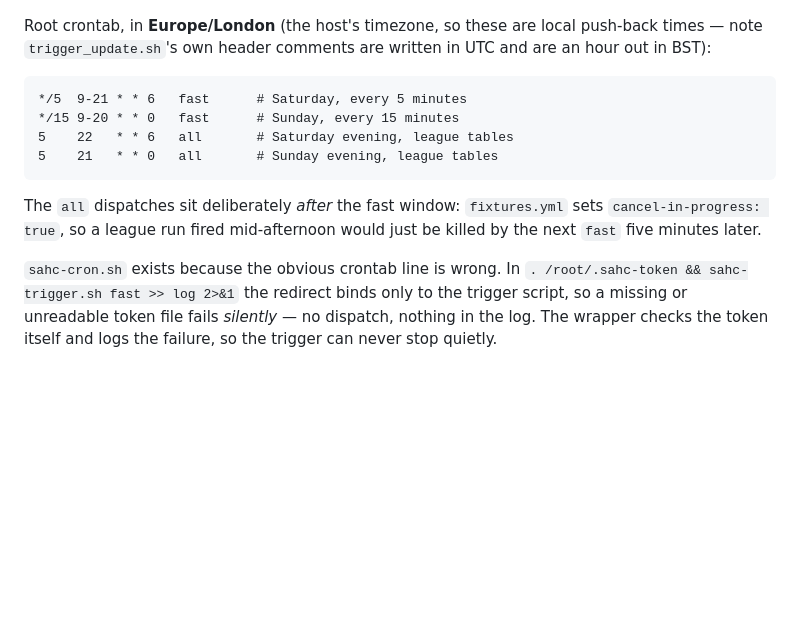
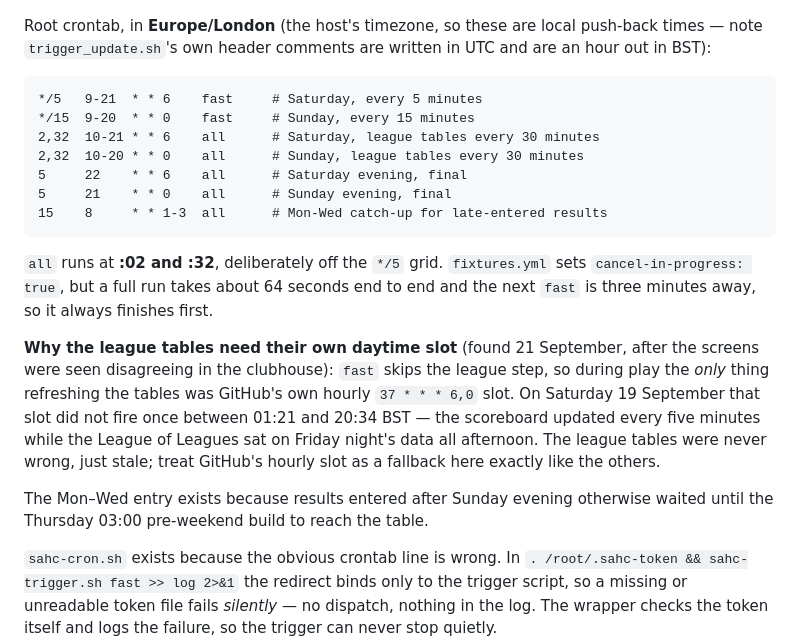
Before and after one commit to edturner/SAHCscoreBoard, a Markdown page: docs/handover.md, the part around the change. Rendered like a GitHub page; blank space fills up the shorter version.

Commit message:
Refresh league tables during play, not just in the evening
The clubhouse screens were seen disagreeing on 19 September: the scoreboard
was live while the League of Leagues showed Friday night's table all
afternoon.

'fast' skips the league step, so during play the only thing refreshing the
tables was GitHub's own hourly '37 * * * 6,0' slot - and that slot did not
fire once between 01:21 and 20:34 BST. The league data was never wrong, only
stale.

Adds 'all' dispatches every 30 minutes during play, at :02 and :32 so they sit
off the */5 grid: a full run takes ~64s and the next 'fast' is 3 minutes away,
so cancel-in-progress never cuts one short. This also corrects the previous
note here, which assumed a daytime 'all' would always be killed.

Also adds a Mon-Wed morning catch-up, since results entered after Sunday
evening otherwise waited for the Thursday 03:00 pre-weekend build.

Co-Authored-By: Claude Opus 5 <noreply@anthropic.com>

````diff
--- a/docs/handover.md
+++ b/docs/handover.md
@@ -57,15 +57,28 @@ Root crontab, in **Europe/London** (the host's timezone, so these are local push
 note `trigger_update.sh`'s own header comments are written in UTC and are an hour out in BST):
 
 ```
-*/5  9-21 * * 6   fast      # Saturday, every 5 minutes
-*/15 9-20 * * 0   fast      # Sunday, every 15 minutes
-5    22   * * 6   all       # Saturday evening, league tables
-5    21   * * 0   all       # Sunday evening, league tables
+*/5   9-21  * * 6    fast     # Saturday, every 5 minutes
+*/15  9-20  * * 0    fast     # Sunday, every 15 minutes
+2,32  10-21 * * 6    all      # Saturday, league tables every 30 minutes
+2,32  10-20 * * 0    all      # Sunday, league tables every 30 minutes
+5     22    * * 6    all      # Saturday evening, final
+5     21    * * 0    all      # Sunday evening, final
+15    8     * * 1-3  all      # Mon-Wed catch-up for late-entered results
 ```
 
-The `all` dispatches sit deliberately *after* the fast window: `fixtures.yml` sets
-`cancel-in-progress: true`, so a league run fired mid-afternoon would just be killed by the next
-`fast` five minutes later.
+`all` runs at **:02 and :32**, deliberately off the `*/5` grid. `fixtures.yml` sets
+`cancel-in-progress: true`, but a full run takes about 64 seconds end to end and the next `fast`
+is three minutes away, so it always finishes first.
+
+**Why the league tables need their own daytime slot** (found 21 September, after the screens were
+seen disagreeing in the clubhouse): `fast` skips the league step, so during play the *only* thing
+refreshing the tables was GitHub's own hourly `37 * * * 6,0` slot. On Saturday 19 September that
+slot did not fire once between 01:21 and 20:34 BST — the scoreboard updated every five minutes
+while the League of Leagues sat on Friday night's data all afternoon. The league tables were never
+wrong, just stale; treat GitHub's hourly slot as a fallback here exactly like the others.
+
+The Mon–Wed entry exists because results entered after Sunday evening otherwise waited until the
+Thursday 03:00 pre-weekend build to reach the table.
 
 `sahc-cron.sh` exists because the obvious crontab line is wrong. In
 `. /root/.sahc-token && sahc-trigger.sh fast >> log 2>&1` the redirect binds only to the trigger
````
